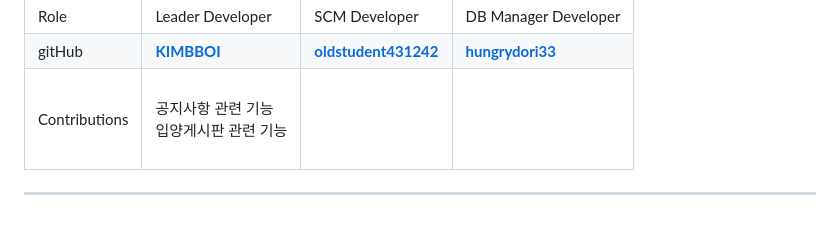
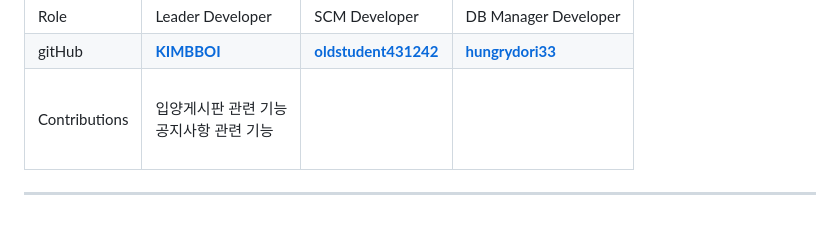
Before and after one commit to KIMBBOI/Puppy-Please, a Markdown page: README.md, the part around the change. Rendered like a GitHub page.

```diff
--- a/README.md
+++ b/README.md
@@ -30,8 +30,8 @@
         <tr>
             <td style="text-align: center"><span>Contributions</span></td>
             <td style="text-align: center">
+                <span>입양게시판 관련 기능</span><br>
                 <span>공지사항 관련 기능</span><br>
-                <span>입양게시판 관련 기능</span><br>
             </td>
             <td style="text-align: center">
                 <span></span><br>
```
